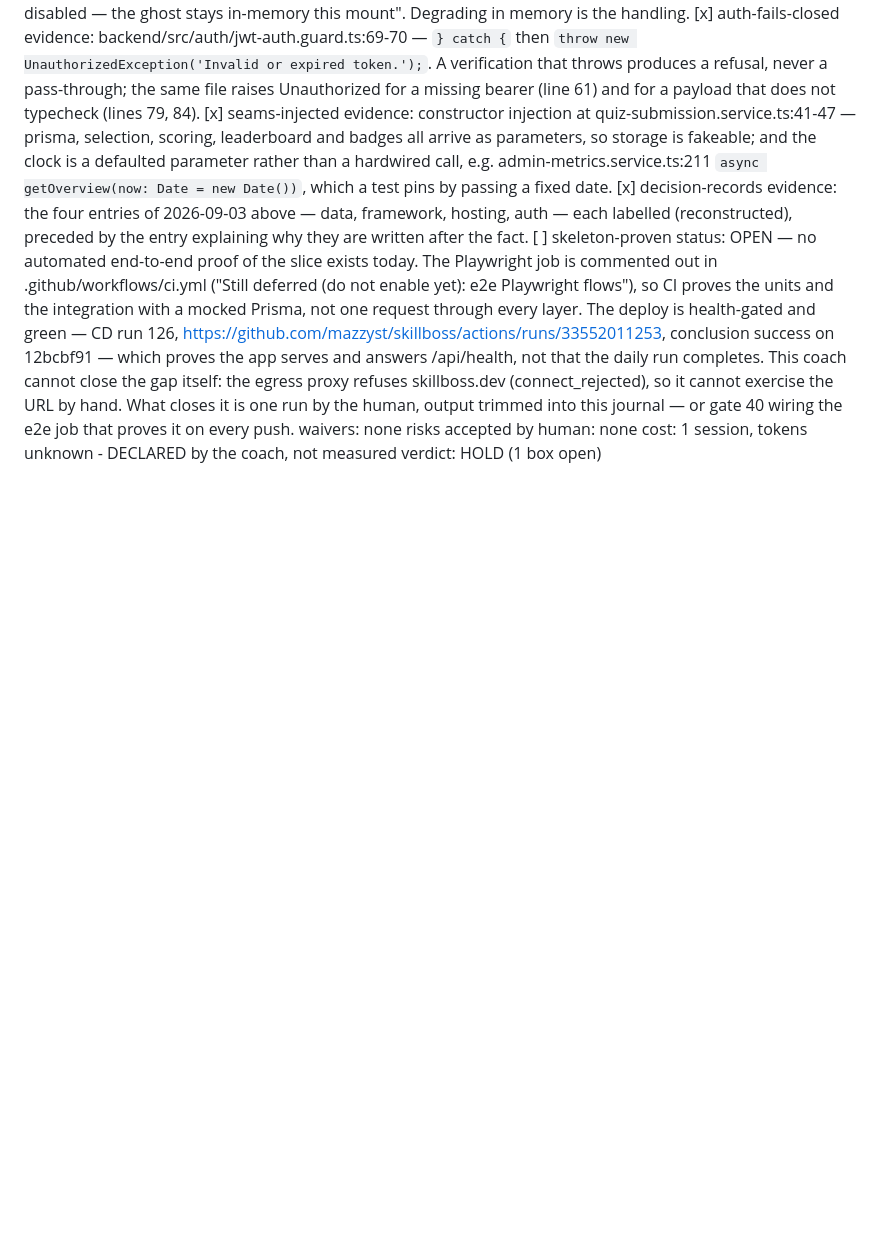
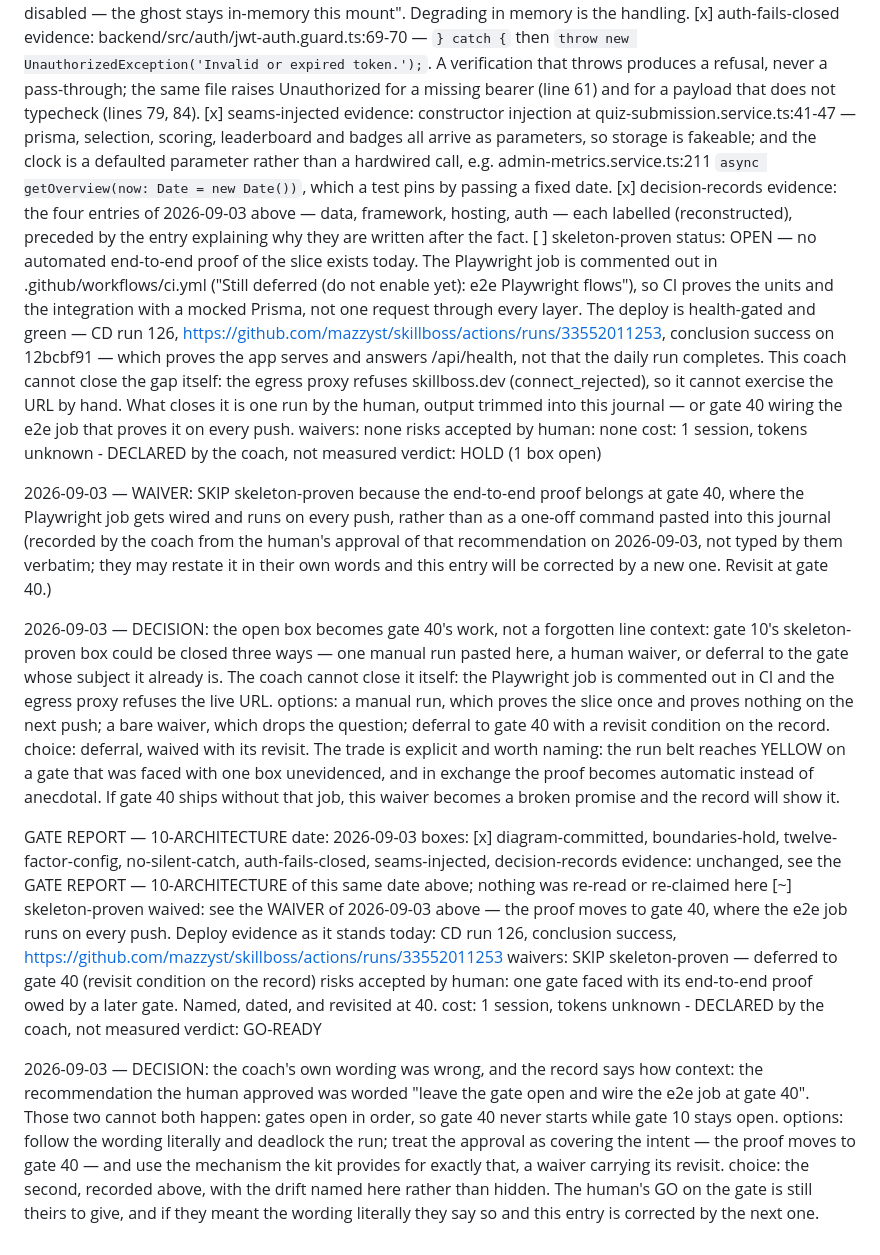
Before and after one commit to mazzyst/skillboss-dojo, a Markdown page: EXAMPLE-RUN-LIVE.md, the part around the change. Drawn GitHub-style; blank space fills up the shorter version.

Commit message:
the live run: gate 10 waived to gate 40, and the coach's drift named
Co-Authored-By: Claude Opus 5 <noreply@anthropic.com>
Claude-Session: https://claude.ai/code/session_01NN76i3dmN2RpAhqNTFyLo3

```diff
--- a/EXAMPLE-RUN-LIVE.md
+++ b/EXAMPLE-RUN-LIVE.md
@@ -437,3 +437,58 @@ waivers: none
 risks accepted by human: none
 cost: 1 session, tokens unknown - DECLARED by the coach, not measured
 verdict: HOLD (1 box open)
+
+2026-09-03 — WAIVER: SKIP skeleton-proven because the end-to-end proof
+belongs at gate 40, where the Playwright job gets wired and runs on every
+push, rather than as a one-off command pasted into this journal
+  (recorded by the coach from the human's approval of that recommendation
+  on 2026-09-03, not typed by them verbatim; they may restate it in their
+  own words and this entry will be corrected by a new one. Revisit at
+  gate 40.)
+
+2026-09-03 — DECISION: the open box becomes gate 40's work, not a
+  forgotten line
+context: gate 10's skeleton-proven box could be closed three ways — one
+  manual run pasted here, a human waiver, or deferral to the gate whose
+  subject it already is. The coach cannot close it itself: the Playwright
+  job is commented out in CI and the egress proxy refuses the live URL.
+options: a manual run, which proves the slice once and proves nothing on
+  the next push; a bare waiver, which drops the question; deferral to
+  gate 40 with a revisit condition on the record.
+choice: deferral, waived with its revisit. The trade is explicit and
+  worth naming: the run belt reaches YELLOW on a gate that was faced with
+  one box unevidenced, and in exchange the proof becomes automatic
+  instead of anecdotal. If gate 40 ships without that job, this waiver
+  becomes a broken promise and the record will show it.
+
+GATE REPORT — 10-ARCHITECTURE                    date: 2026-09-03
+boxes: [x] diagram-committed, boundaries-hold, twelve-factor-config,
+           no-silent-catch, auth-fails-closed, seams-injected,
+           decision-records
+           evidence: unchanged, see the GATE REPORT — 10-ARCHITECTURE of
+           this same date above; nothing was re-read or re-claimed here
+       [~] skeleton-proven
+           waived: see the WAIVER of 2026-09-03 above — the proof moves
+           to gate 40, where the e2e job runs on every push. Deploy
+           evidence as it stands today: CD run 126, conclusion success,
+           https://github.com/mazzyst/skillboss/actions/runs/33552011253
+waivers: SKIP skeleton-proven — deferred to gate 40 (revisit condition on
+  the record)
+risks accepted by human: one gate faced with its end-to-end proof owed by
+  a later gate. Named, dated, and revisited at 40.
+cost: 1 session, tokens unknown - DECLARED by the coach, not measured
+verdict: GO-READY
+
+2026-09-03 — DECISION: the coach's own wording was wrong, and the record
+  says how
+context: the recommendation the human approved was worded "leave the gate
+  open and wire the e2e job at gate 40". Those two cannot both happen:
+  gates open in order, so gate 40 never starts while gate 10 stays open.
+options: follow the wording literally and deadlock the run; treat the
+  approval as covering the intent — the proof moves to gate 40 — and use
+  the mechanism the kit provides for exactly that, a waiver carrying its
+  revisit.
+choice: the second, recorded above, with the drift named here rather than
+  hidden. The human's GO on the gate is still theirs to give, and if they
+  meant the wording literally they say so and this entry is corrected by
+  the next one.
```
